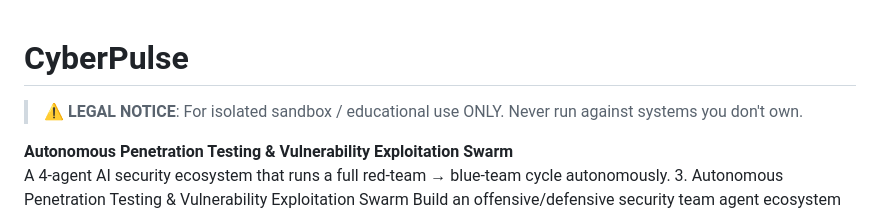
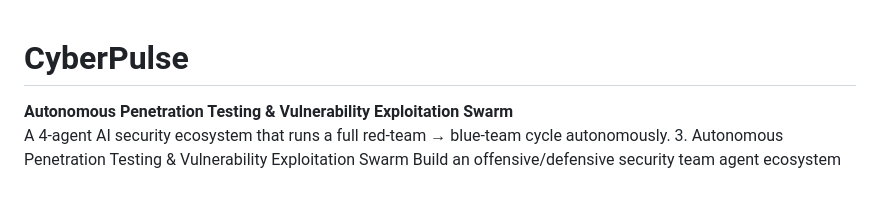
Before and after one commit to Jain2975/CyberPulse, a Markdown page: README.md, the part around the change. GitHub-like rendering; blank space fills up the shorter version.

```diff
--- a/README.md
+++ b/README.md
@@ -1,6 +1,6 @@
 # CyberPulse
 
-> **⚠️ LEGAL NOTICE**: For isolated sandbox / educational use ONLY. Never run against systems you don't own.
+
 
 **Autonomous Penetration Testing & Vulnerability Exploitation Swarm**
 A 4-agent AI security ecosystem that runs a full red-team → blue-team cycle autonomously. 3. Autonomous Penetration Testing & Vulnerability Exploitation Swarm
```
